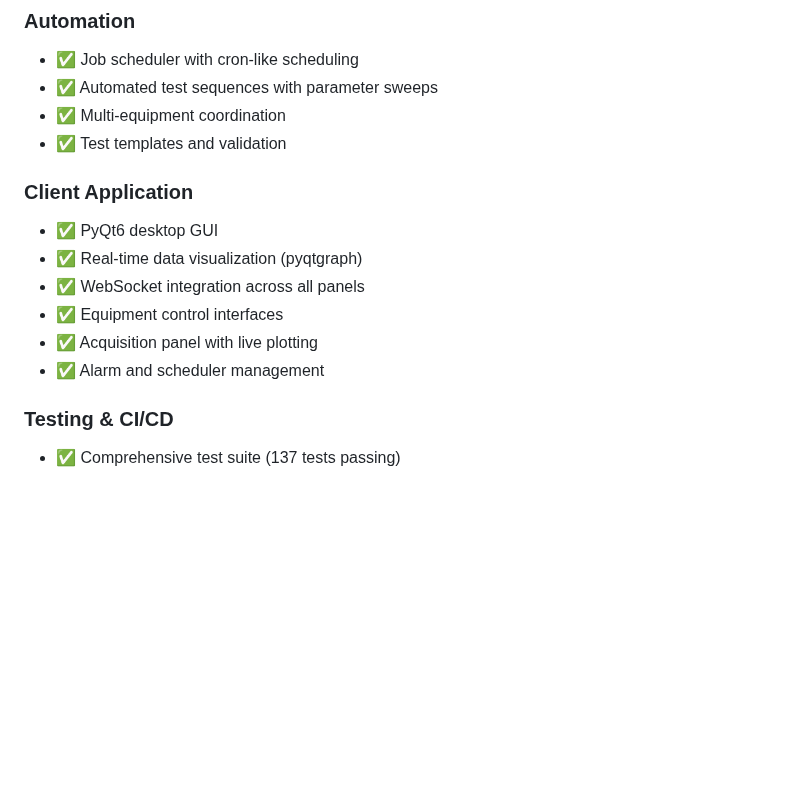
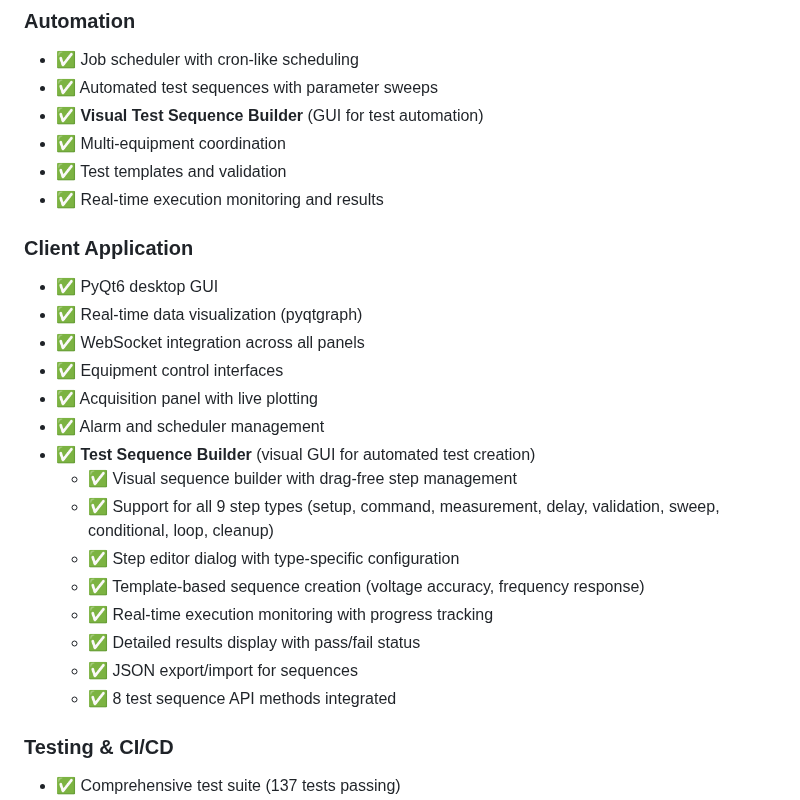
Before and after one commit to X9X0/LabLink, a Markdown page: ROADMAP.md, the part around the change. GitHub-like rendering; blank space fills up the shorter version.

Commit message:
docs: Update ROADMAP to reflect test sequence builder completion

```diff
--- a/ROADMAP.md
+++ b/ROADMAP.md
@@ -209,8 +209,10 @@ For detailed version history, see [CHANGELOG.md](CHANGELOG.md) and [docs/archive
 ### Automation
 - ✅ Job scheduler with cron-like scheduling
 - ✅ Automated test sequences with parameter sweeps
+- ✅ **Visual Test Sequence Builder** (GUI for test automation)
 - ✅ Multi-equipment coordination
 - ✅ Test templates and validation
+- ✅ Real-time execution monitoring and results
 
 ### Client Application
 - ✅ PyQt6 desktop GUI
@@ -219,6 +221,15 @@ For detailed version history, see [CHANGELOG.md](CHANGELOG.md) and [docs/archive
 - ✅ Equipment control interfaces
 - ✅ Acquisition panel with live plotting
 - ✅ Alarm and scheduler management
+- ✅ **Test Sequence Builder** (visual GUI for automated test creation)
+  - ✅ Visual sequence builder with drag-free step management
+  - ✅ Support for all 9 step types (setup, command, measurement, delay, validation, sweep, conditional, loop, cleanup)
+  - ✅ Step editor dialog with type-specific configuration
+  - ✅ Template-based sequence creation (voltage accuracy, frequency response)
+  - ✅ Real-time execution monitoring with progress tracking
+  - ✅ Detailed results display with pass/fail status
+  - ✅ JSON export/import for sequences
+  - ✅ 8 test sequence API methods integrated
 
 ### Testing & CI/CD
 - ✅ Comprehensive test suite (137 tests passing)
```
